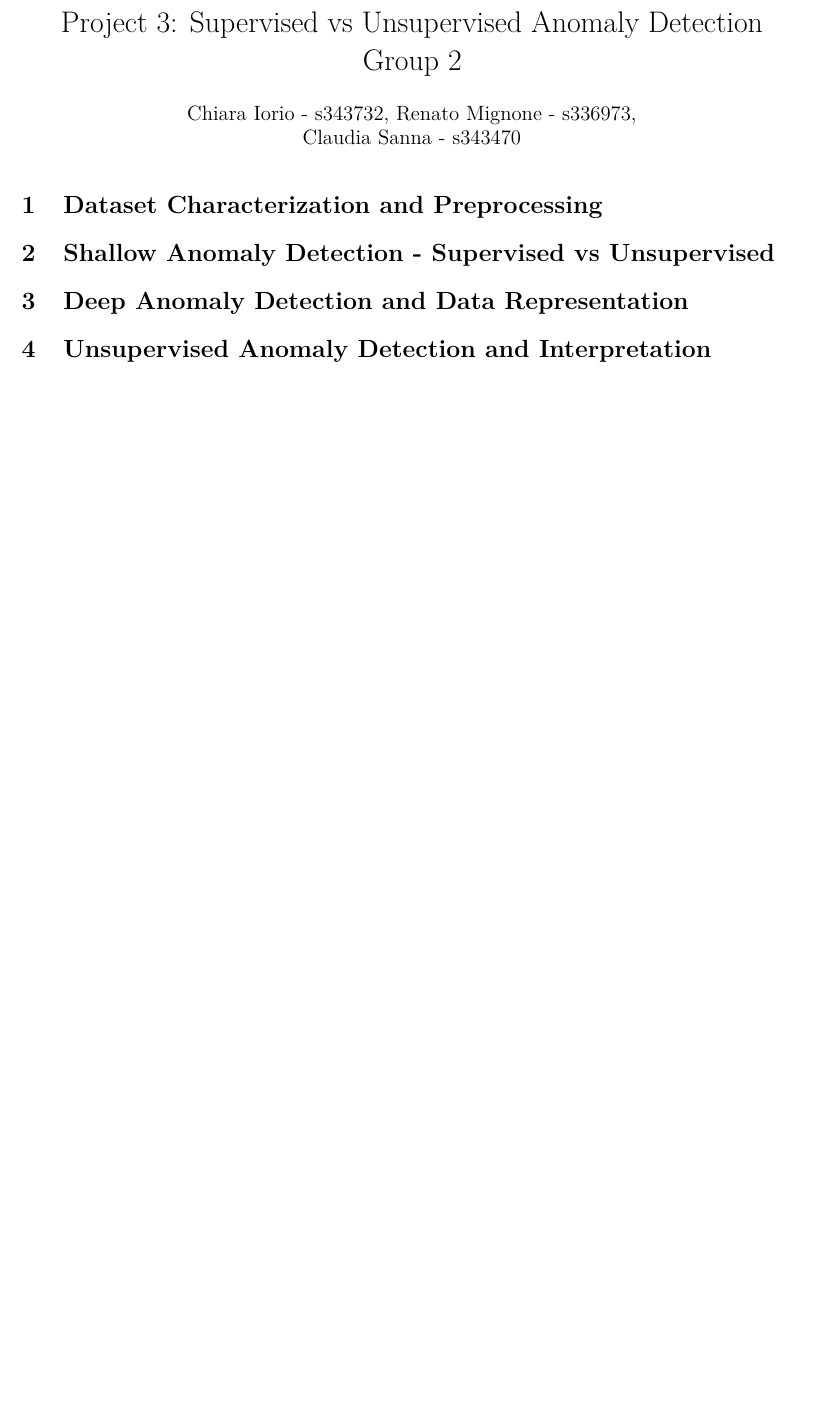
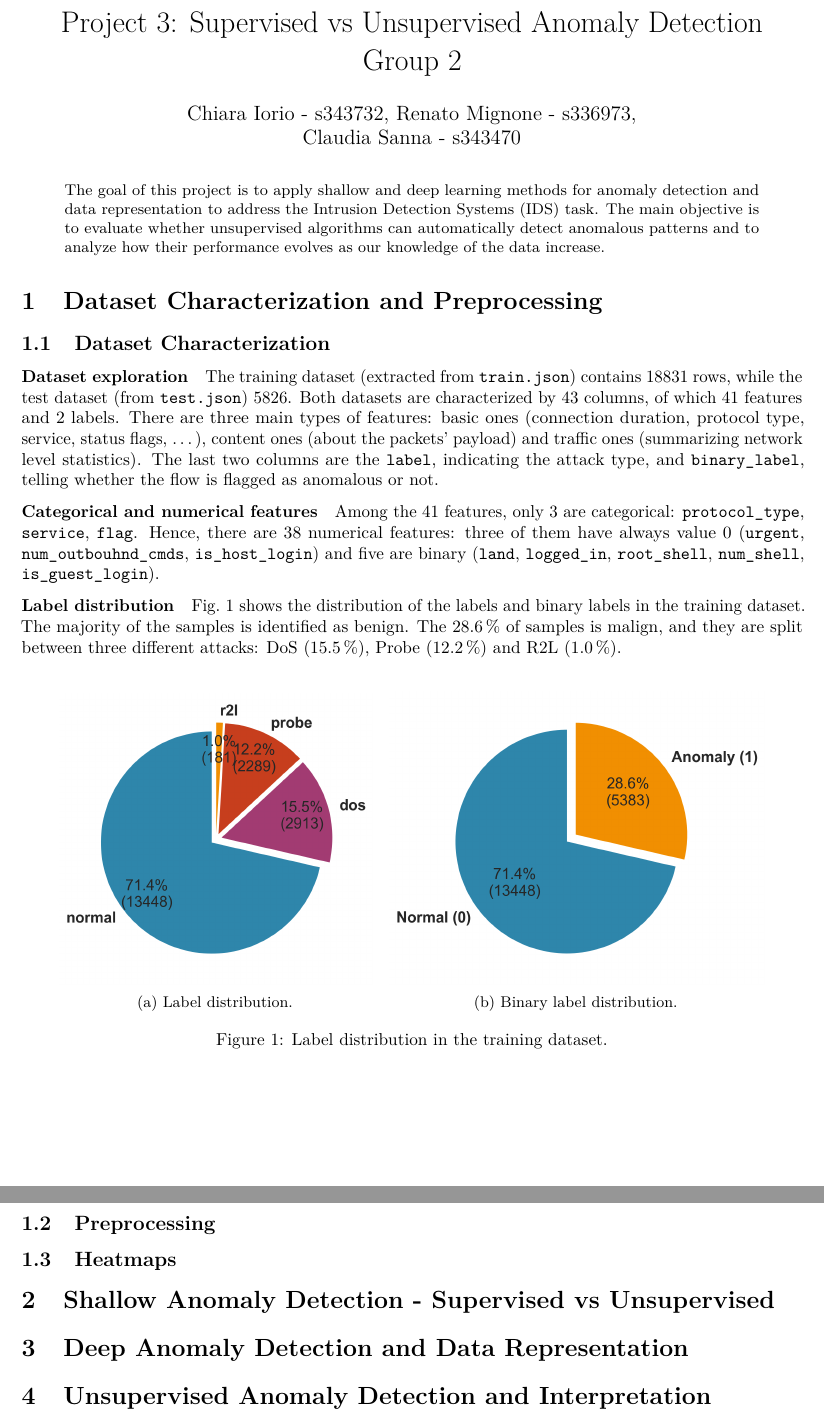
Before and after one commit to RenatoMignone/unsupervised-network-intrusion-detection, a LaTeX paper (report/main.tex, which reads report/sections/Task1.tex): part of the page before the commit and two parts of pages 1 and 2 of 2 after it, the two joined at a grey line, cut so that both start at the same text, the shorter picture padded with empty space. Compiled offline with pdfLaTeX.

Commit message:
Initial part report task 1

```diff
--- a/report/main.tex
+++ b/report/main.tex
@@ -20,11 +20,8 @@
 \usepackage{multirow}
 \usepackage{booktabs}
 
-\usepackage{cleveref}
-\crefformat{section}{#2\S#1#3}
-\Crefname{figure}{Fig.}{Fig.}
-
 \usepackage{graphicx}
+\usepackage{float}
 \usepackage{pgfplots}
 \usepackage{pgfplotstable}
 \pgfplotsset{compat=1.16}
@@ -35,6 +32,11 @@
 \usepackage{csvsimple}
 
 \usepackage{tablefootnote}
+
+\usepackage[hidelinks]{hyperref}
+\usepackage{cleveref}
+\crefformat{section}{#2\S#1#3}
+\Crefname{figure}{Fig.}{Fig.}
 
 \newcommand{\placeholder}{\textcolor{red}{[PLACEHOLDER]~}}
 \newcommand{\todo}{\textcolor{red}{[TODO]:~}}
@@ -56,6 +58,12 @@ Anomaly Detection\\Group 2}
 \begin{document}
 
 \maketitle
+\renewcommand{\abstractname}{\vspace{-\baselineskip}}
+\vspace{-15pt}
+\begin{abstract}
+\noindent The goal of this project is to apply shallow and deep learning methods for anomaly detection and data representation to address the Intrusion Detection Systems (IDS) task. The main objective is to evaluate whether unsupervised algorithms can automatically detect anomalous patterns and to analyze how their performance evolves as our knowledge of the data increase.
+\end{abstract}
+
 
 \input{sections/Task1.tex}
 \input{sections/Task2.tex}
--- a/report/sections/Task1.tex
+++ b/report/sections/Task1.tex
@@ -1 +1,20 @@
 \section{Dataset Characterization and Preprocessing}
+\subsection{Dataset Characterization}
+\paragraph{Dataset exploration}
+The training dataset (extracted from \texttt{train.json}) contains 18831 rows, while the test dataset (from \texttt{test.json}) 5826. Both datasets are characterized by 43 columns, of which 41 features and 2 labels. There are three main types of features: basic ones (connection duration, protocol type, service, status flags, \dots),  content ones (about the packets' payload) and traffic ones (summarizing network level statistics). The last two columns are the \texttt{label}, indicating the attack type, and \texttt{binary\_label}, telling whether the flow is flagged as anomalous or not.
+
+\paragraph{Categorical and numerical features} Among the 41 features, only 3 are categorical: \texttt{protocol\_type}, \texttt{service}, \texttt{flag}. Hence, there are 38 numerical features: three of them have always value 0 (\texttt{urgent}, \texttt{num\_outbouhnd\_cmds}, \texttt{is\_host\_login}) and five are binary (\texttt{land}, \texttt{logged\_in}, \texttt{root\_shell}, \texttt{num\_shell}, \texttt{is\_guest\_login}).
+
+\paragraph{Label distribution} \Cref{fig:task1_label_distribution} shows the distribution of the labels and binary labels in the training dataset. The majority of the samples is identified as benign. The \SI{28.6}{\percent} of samples is malign, and they are split between three different attacks: DoS (\SI{15.5}{\percent}), Probe (\SI{12.2}{\percent}) and R2L (\SI{1.0}{\percent}).
+
+\begin{figure}
+	\centering
+    \subfloat[][{Label distribution.}]
+	{\includegraphics[width=.4\linewidth]{img/Task1/task1_class_distribution_pie_label.png}} \quad
+	\subfloat[][{Binary label distribution.}]
+	{\includegraphics[width=.48\linewidth]{img/Task1/task1_class_distribution_pie_binary.png}} \\
+  	\caption{Label distribution in the training dataset.}\label{fig:task1_label_distribution}{}
+\end{figure}
+
+\subsection{Preprocessing}
+\subsection{Heatmaps}
```
Also changed, not shown: lab/Plots/Task1/task1_class_distribution_pie.png, lab/Plots/Task1/task1_class_distribution_pie_binary.png (added), lab/Plots/Task1/task1_class_distribution_pie_label.png (added), report/img/Task1/task1_class_distribution_pie_binary.png (added), report/img/Task1/task1_class_distribution_pie_label.png (added), 1 other file.
